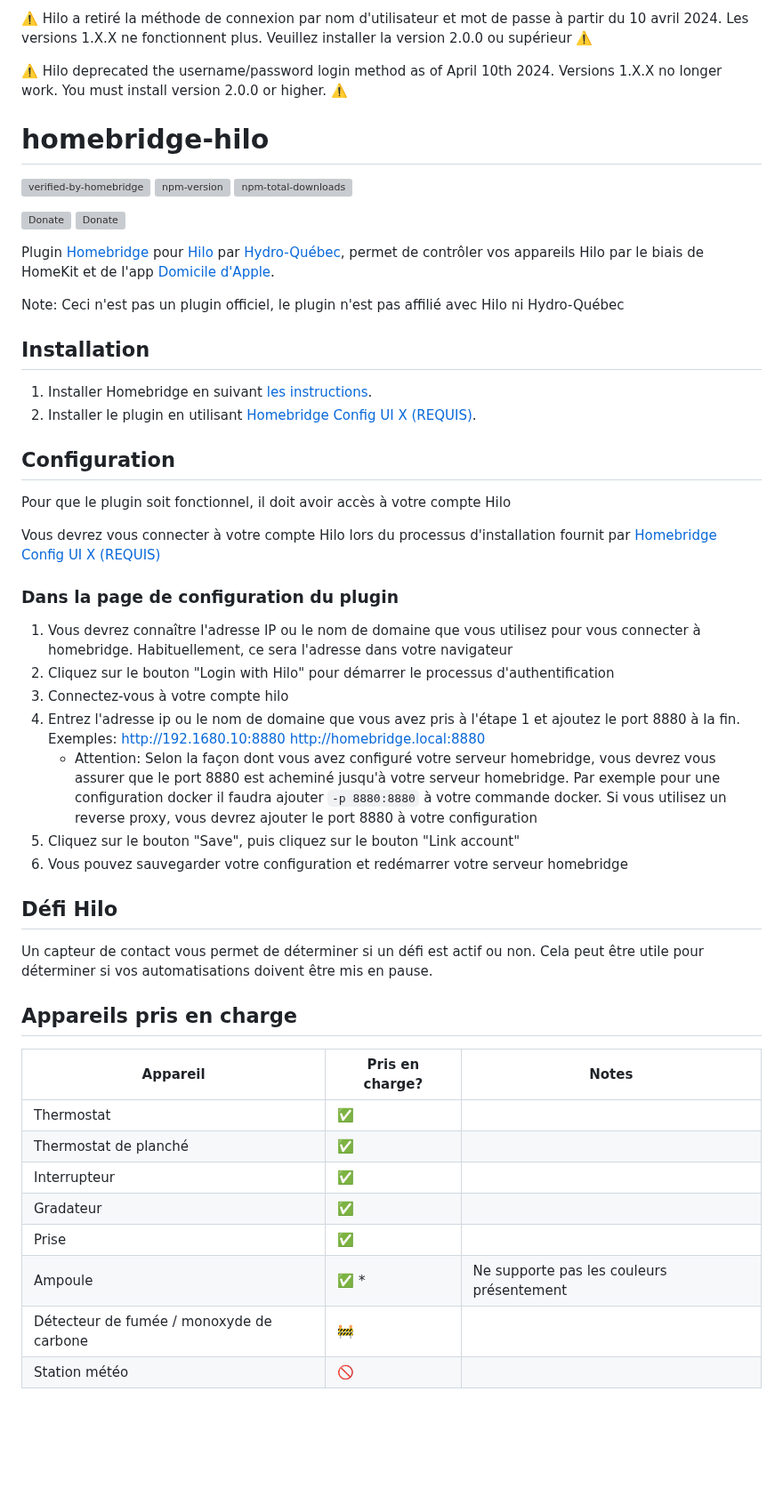
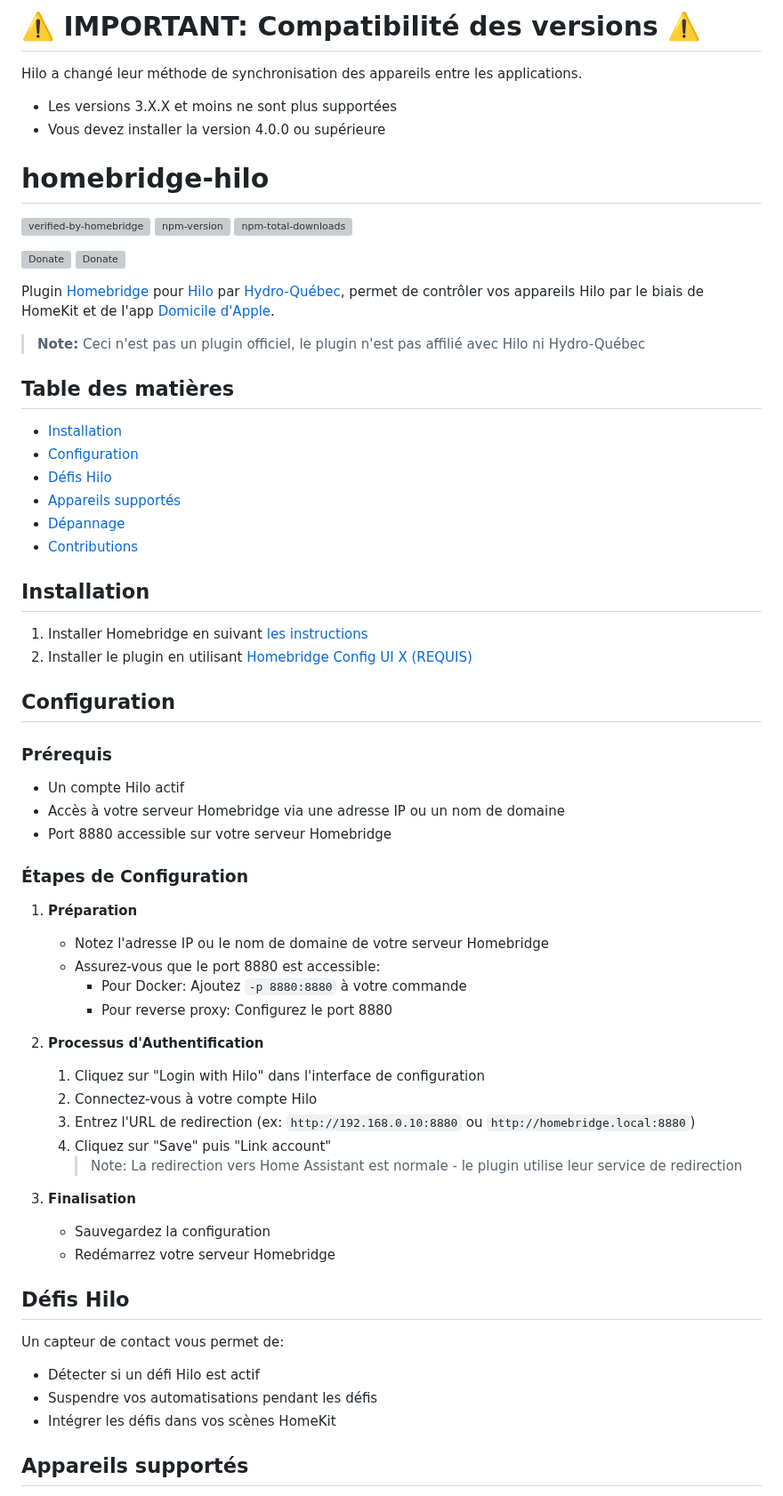
Before and after one commit to SanterreJo/homebridge-hilo, a Markdown page: README.md, the part around one of its changes. Shown at 89% size. Rendered like a GitHub page; blank space fills up the shorter version; grey boxes are pictures that could not be loaded.

```diff
--- a/README.md
+++ b/README.md
@@ -1,6 +1,8 @@
-⚠️ Hilo a retiré la méthode de connexion par nom d'utilisateur et mot de passe à partir du 10 avril 2024. Les versions 1.X.X ne fonctionnent plus. Veuillez installer la version 2.0.0 ou supérieur ⚠️
+# ⚠️ IMPORTANT: Compatibilité des versions ⚠️
 
-⚠️ Hilo deprecated the username/password login method as of April 10th 2024. Versions 1.X.X no longer work. You must install version 2.0.0 or higher. ⚠️
+Hilo a changé leur méthode de synchronisation des appareils entre les applications.
+- Les versions 3.X.X et moins ne sont plus supportées
+- Vous devez installer la version 4.0.0 ou supérieure
 
 # homebridge-hilo
 
@@ -14,44 +16,53 @@
 Plugin [Homebridge](https://homebridge.io) pour [Hilo](https://www.hiloenergie.com/) par [Hydro-Québec](https://www.hydroquebec.com/),
 permet de contrôler vos appareils Hilo par le biais de HomeKit et de l'app [Domicile d'Apple](https://www.apple.com/ios/home/).
 
-Note: Ceci n'est pas un plugin officiel, le plugin n'est pas affilié avec Hilo ni Hydro-Québec
+> **Note:** Ceci n'est pas un plugin officiel, le plugin n'est pas affilié avec Hilo ni Hydro-Québec
+
+## Table des matières
+- [Installation](#installation)
+- [Configuration](#configuration)
+- [Défis Hilo](#défis-hilo)
+- [Appareils supportés](#appareils-supportés)
+- [Dépannage](#dépannage)
+- [Contributions](#contributions)
 
 ## Installation
 
-1. Installer Homebridge en suivant
-   [les instructions](https://github.com/homebridge/homebridge/wiki).
-2. Installer le plugin en utilisant [Homebridge Config UI X (REQUIS)](https://github.com/oznu/homebridge-config-ui-x).
+1. Installer Homebridge en suivant [les instructions](https://github.com/homebridge/homebridge/wiki)
+2. Installer le plugin en utilisant [Homebridge Config UI X (REQUIS)](https://github.com/oznu/homebridge-config-ui-x)
 
 ## Configuration
 
-Pour que le plugin soit fonctionnel, il doit avoir accès à votre compte Hilo
+### Prérequis
+- Un compte Hilo actif
+- Accès à votre serveur Homebridge via une adresse IP ou un nom de domaine
+- Port 8880 accessible sur votre serveur Homebridge
 
-Vous devrez vous connecter à votre compte Hilo lors du processus d'installation fournit par [Homebridge Config UI X (REQUIS)](https://github.com/oznu/homebridge-config-ui-x)
+### Étapes de Configuration
 
-### Dans la page de configuration du plugin
+1. **Préparation**
+   - Notez l'adresse IP ou le nom de domaine de votre serveur Homebridge
+   - Assurez-vous que le port 8880 est accessible:
+     - Pour Docker: Ajoutez `-p 8880:8880` à votre commande
+     - Pour reverse proxy: Configurez le port 8880
 
-1. Vous devrez connaître l'adresse IP ou le nom de domaine que vous utilisez pour vous connecter à homebridge. Habituellement, ce sera l'adresse dans votre navigateur
-1. Cliquez sur le bouton "Login with Hilo" pour démarrer le processus d'authentification
-1. Connectez-vous à votre compte hilo
-1. Entrez l'adresse ip ou le nom de domaine que vous avez pris à l'étape 1 et ajoutez le port 8880 à la fin. Exemples: http://192.1680.10:8880 http://homebridge.local:8880
-   - Attention: Selon la façon dont vous avez configuré votre serveur homebridge, vous devrez vous assurer que le port 8880 est acheminé jusqu'à votre serveur homebridge. Par exemple pour une configuration docker il faudra ajouter `-p 8880:8880` à votre commande docker. Si vous utilisez un reverse proxy, vous devrez ajouter le port 8880 à votre configuration
-1. Cliquez sur le bouton "Save", puis cliquez sur le bouton "Link account"
-1. Vous pouvez sauvegarder votre configuration et redémarrer votre serveur homebridge
+2. **Processus d'Authentification**
+   1. Cliquez sur "Login with Hilo" dans l'interface de configuration
+   2. Connectez-vous à votre compte Hilo
+   3. Entrez l'URL de redirection (ex: `http://192.168.0.10:8880` ou `http://homebridge.local:8880`)
+   4. Cliquez sur "Save" puis "Link account"
+      > Note: La redirection vers Home Assistant est normale - le plugin utilise leur service de redirection
 
-## Défi Hilo
+3. **Finalisation**
+   - Sauvegardez la configuration
+   - Redémarrez votre serveur Homebridge
 
-Un capteur de contact vous permet de déterminer si un défi est actif ou non. Cela peut être utile pour déterminer si vos automatisations doivent être mis en pause.
+## Défis Hilo
 
-## Appareils pris en charge
+Un capteur de contact vous permet de:
+- Détecter si un défi Hilo est actif
+- Suspendre vos automatisations pendant les défis
+- Intégrer les défis dans vos scènes HomeKit
 
-| Appareil                                 | Pris en charge? | Notes                                     |
-| ---------------------------------------- | --------------- | ----------------------------------------- |
-| Thermostat                               | ✅              |
-| Thermostat de planché                    | ✅              |
-| Interrupteur                             | ✅              |
-| Gradateur                                | ✅              |
-| Prise                                    | ✅              |
-| Ampoule                                  | ✅ \*           | Ne supporte pas les couleurs présentement |
-| Détecteur de fumée / monoxyde de carbone | 🚧              |
-| Station météo                            | 🚫              |
+## Appareils supportés
 
```
Also changed, not shown: other parts of README.md (+89 -31 lines).
